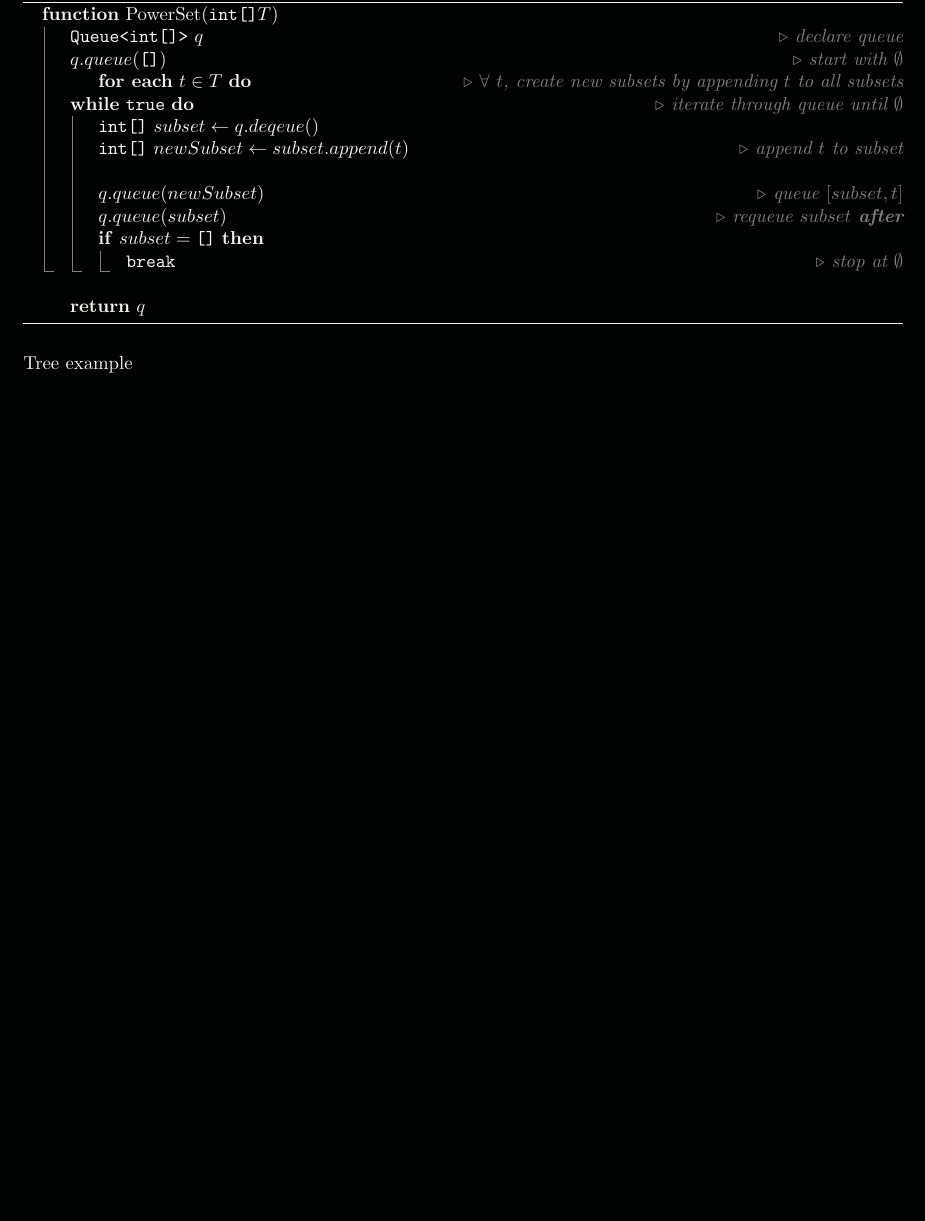
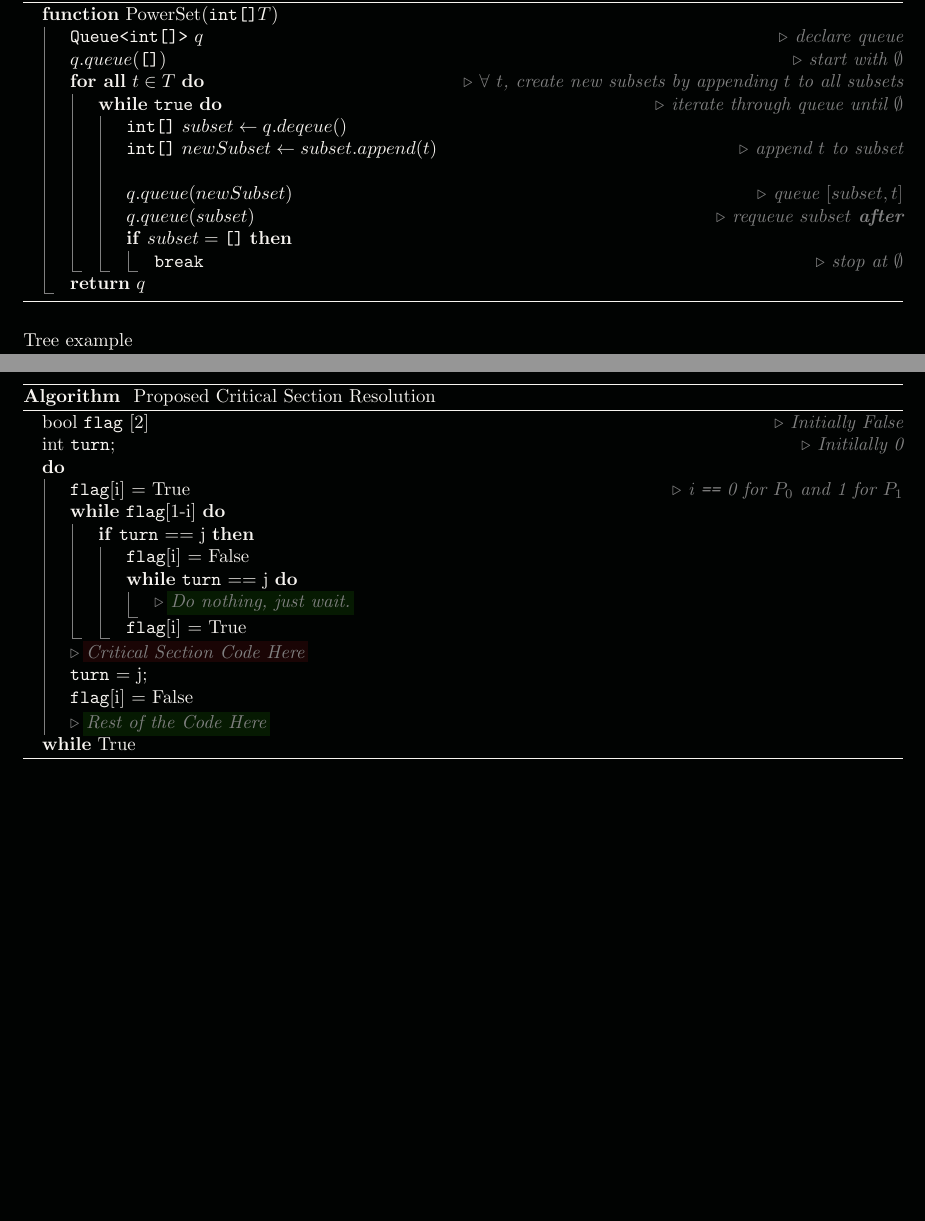
Before and after one commit to g3-matheson/TeX, a LaTeX problem sheet (examples-rendered.tex): part of the page before the commit and two parts of pages 1 and 2 of 2 after it, the two joined at a grey line, cut so that both start at the same text, the shorter picture padded with empty space. Compiled offline with pdfLaTeX.

Commit message:
examples updated

```diff
--- a/examples-rendered.tex
+++ b/examples-rendered.tex
@@ -24,7 +25,7 @@
     \Function{PowerSet}{$\texttt{int[]} T$}
         \State $\texttt{Queue<int[]>} \ q$							\Comment{declare queue}
         \State $q.queue(\texttt{[]})$								\Comment{start with $\emptyset$}
-\ForEach{$t \in T$} 						\Comment{$\forall \ t$, create new subsets by appending $t$ to all subsets}
+        \ForAll{$t \in T$} 						\Comment{$\forall \ t$, create new subsets by appending $t$ to all subsets}
             \While{$\texttt{true}$} 								\Comment{iterate through queue until $\emptyset$}
                 \State \texttt{int[]} $subset \gets q.deqeue()$
                 \State \texttt{int[]} $newSubset \gets subset.append(t)$ \Comment{append $t$ to subset}
@@ -38,6 +39,29 @@
         \EndFor
         \State \textbf{return} $q$
     \EndFunction
+    \end{algorithmic}
+\end{algorithm}
+
+\begin{algorithm}
+    \caption{Proposed Critical Section Resolution}
+    \begin{algorithmic}
+        \State bool \texttt{flag} [2] \Comment{Initially False}
+        \State int \texttt{turn}; \Comment{Initilally 0}
+        \DoWhile
+            \State \texttt{flag}[i] = True \Comment{i \texttt{==} 0 for $P_0$ and 1 for $P_1$}
+            \While{\texttt{flag}[1-i]}
+                \If{\texttt{turn} == j}
+                    \State \texttt{flag}[i] = False
+                    \While{\texttt{turn} == j} \LComment{\BoxedString[fill=forest]{Do nothing, just wait.}}
+                    \EndWhile
+                    \State \texttt{flag}[i] = True
+                \EndIf
+            \EndWhile
+            \LComment{\BoxedString[fill=algored]{Critical Section Code Here}}
+            \State \texttt{turn} = j;
+            \State \texttt{flag}[i] = False
+            \LComment{\BoxedString[fill=forest]{Rest of the Code Here}}
+        \DoWhileEnd{True}
     \end{algorithmic}
 \end{algorithm}
 
```
Also changed, not shown: examples-rendered.pdf, examples-rendered.tex (1 more changed lines).
